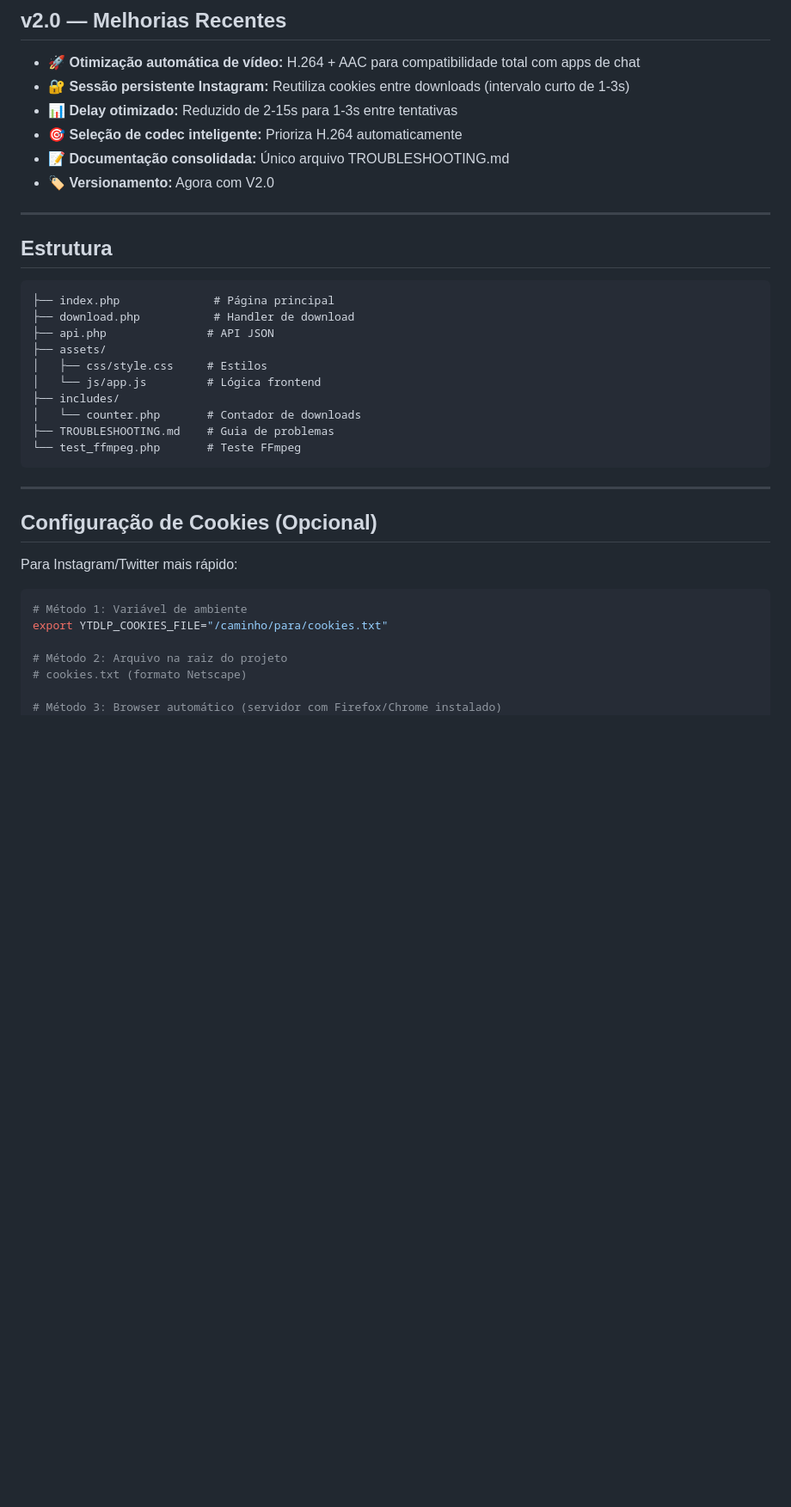
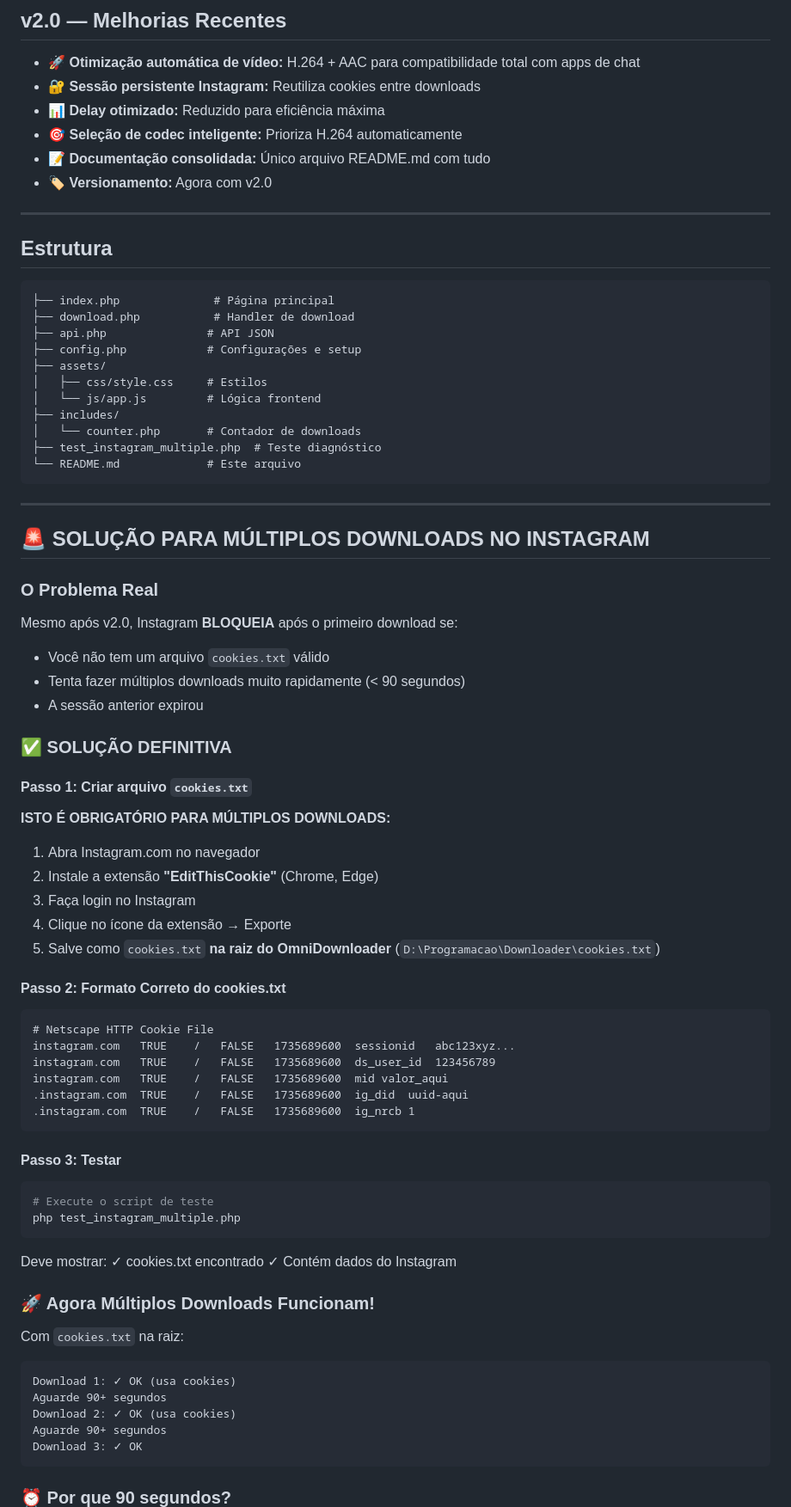
Before and after one commit to andrebauru/OmniDownloader, a Markdown page: README.md, the part around one of its changes. Shown at 86% size. GitHub-like rendering; blank space fills up the shorter version.

````diff
--- a/README.md
+++ b/README.md
@@ -76,11 +74,11 @@ Acesse `http://localhost:8080` no navegador.
 ## v2.0 — Melhorias Recentes
 
 - 🚀 **Otimização automática de vídeo:** H.264 + AAC para compatibilidade total com apps de chat
-- 🔐 **Sessão persistente Instagram:** Reutiliza cookies entre downloads (intervalo curto de 1-3s)
-- 📊 **Delay otimizado:** Reduzido de 2-15s para 1-3s entre tentativas
+- 🔐 **Sessão persistente Instagram:** Reutiliza cookies entre downloads
+- 📊 **Delay otimizado:** Reduzido para eficiência máxima
 - 🎯 **Seleção de codec inteligente:** Prioriza H.264 automaticamente
-- 📝 **Documentação consolidada:** Único arquivo TROUBLESHOOTING.md
-- 🏷️ **Versionamento:** Agora com V2.0
+- 📝 **Documentação consolidada:** Único arquivo README.md com tudo
+- 🏷️ **Versionamento:** Agora com v2.0
 
 ---
 
@@ -90,26 +88,70 @@ Acesse `http://localhost:8080` no navegador.
 ├── index.php              # Página principal
 ├── download.php           # Handler de download
 ├── api.php               # API JSON
+├── config.php            # Configurações e setup
 ├── assets/
 │   ├── css/style.css     # Estilos
 │   └── js/app.js         # Lógica frontend
 ├── includes/
 │   └── counter.php       # Contador de downloads
-├── TROUBLESHOOTING.md    # Guia de problemas
-└── test_ffmpeg.php       # Teste FFmpeg
+├── test_instagram_multiple.php  # Teste diagnóstico
+└── README.md             # Este arquivo
 ```
 
 ---
 
-## Configuração de Cookies (Opcional)
+## 🚨 SOLUÇÃO PARA MÚLTIPLOS DOWNLOADS NO INSTAGRAM
 
-Para Instagram/Twitter mais rápido:
+### O Problema Real
+
+Mesmo após v2.0, Instagram **BLOQUEIA** após o primeiro download se:
+- Você não tem um arquivo `cookies.txt` válido
+- Tenta fazer múltiplos downloads muito rapidamente (< 90 segundos)
+- A sessão anterior expirou
+
+### ✅ SOLUÇÃO DEFINITIVA
+
+#### Passo 1: Criar arquivo `cookies.txt`
+
+**ISTO É OBRIGATÓRIO PARA MÚLTIPLOS DOWNLOADS:**
+
+1. Abra Instagram.com no navegador
+2. Instale a extensão **"EditThisCookie"** (Chrome, Edge)
+3. Faça login no Instagram
+4. Clique no ícone da extensão → Exporte
+5. Salve como `cookies.txt` **na raiz do OmniDownloader** (`D:\Programacao\Downloader\cookies.txt`)
+
+#### Passo 2: Formato Correto do cookies.txt
+
+```
+# Netscape HTTP Cookie File
+instagram.com	TRUE	/	FALSE	1735689600	sessionid	abc123xyz...
+instagram.com	TRUE	/	FALSE	1735689600	ds_user_id	123456789
+instagram.com	TRUE	/	FALSE	1735689600	mid	valor_aqui
+.instagram.com	TRUE	/	FALSE	1735689600	ig_did	uuid-aqui
+.instagram.com	TRUE	/	FALSE	1735689600	ig_nrcb	1
+```
+
+#### Passo 3: Testar
 
 ```bash
-# Método 1: Variável de ambiente
-export YTDLP_COOKIES_FILE="/caminho/para/cookies.txt"
+# Execute o script de teste
+php test_instagram_multiple.php
+```
 
-# Método 2: Arquivo na raiz do projeto
-# cookies.txt (formato Netscape)
+Deve mostrar: ✓ cookies.txt encontrado ✓ Contém dados do Instagram
 
-# Método 3: Browser automático (servidor com Firefox/Chrome instalado)
+### 🚀 Agora Múltiplos Downloads Funcionam!
+
+Com `cookies.txt` na raiz:
+
+```
+Download 1: ✓ OK (usa cookies)
+Aguarde 90+ segundos
+Download 2: ✓ OK (usa cookies)
+Aguarde 90+ segundos
+Download 3: ✓ OK
+```
+
+### ⏰ Por que 90 segundos?
+
````
Also changed, not shown: other parts of README.md (+135 -2 lines), TROUBLESHOOTING.md (deleted, +0 -429 lines).
